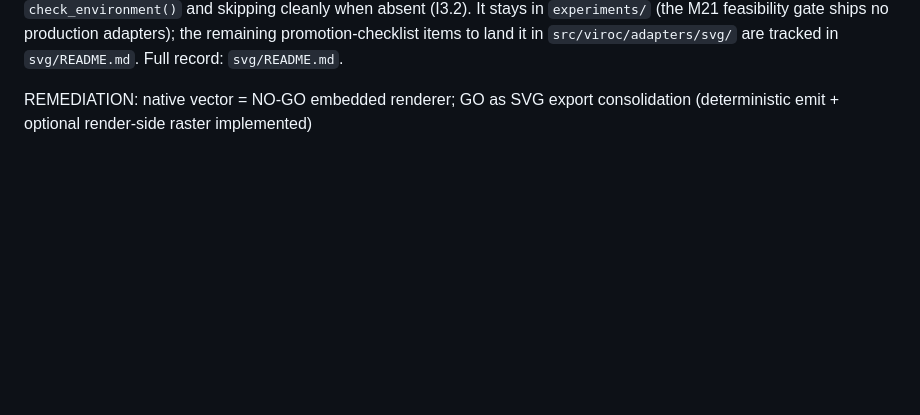
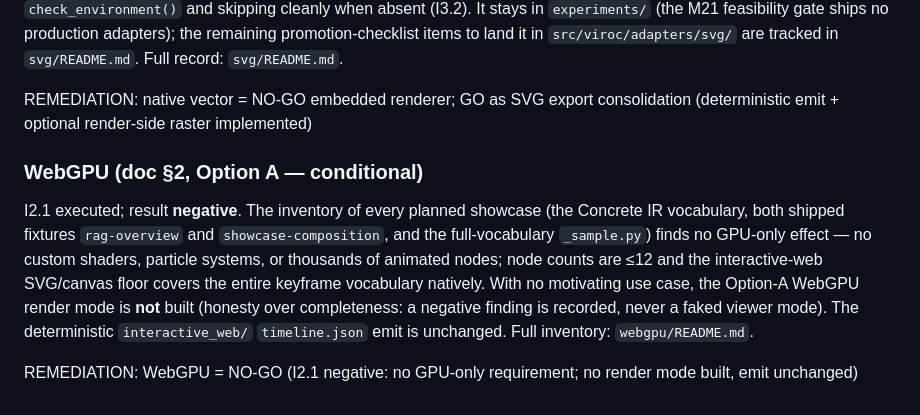
Before and after one commit to Mathews-Tom/VIROC, a Markdown page: experiments/adapters/RESULTS.md, the part around the change. Rendered like a GitHub page; blank space fills up the shorter version.

Commit message:
docs(experiments/adapters): record WebGPU I2.1 negative outcome
Record the WebGPU remediation outcome in RESULTS.md with a greppable
REMEDIATION line: I2.1 negative, no GPU-only requirement, no Option-A render mode
built (honesty over completeness), deterministic emit unchanged.

Stack-Id: nogo-remediation-8351c4
Stack-Position: 4/4

```diff
--- a/experiments/adapters/RESULTS.md
+++ b/experiments/adapters/RESULTS.md
@@ -204,3 +204,17 @@ remaining promotion-checklist items to land it in `src/viroc/adapters/svg/` are
 tracked in `svg/README.md`. Full record: `svg/README.md`.
 
 REMEDIATION: native vector = NO-GO embedded renderer; GO as SVG export consolidation (deterministic emit + optional render-side raster implemented)
+
+### WebGPU (doc §2, Option A — conditional)
+
+I2.1 executed; result **negative**. The inventory of every planned showcase (the
+Concrete IR vocabulary, both shipped fixtures `rag-overview` and
+`showcase-composition`, and the full-vocabulary `_sample.py`) finds no GPU-only
+effect — no custom shaders, particle systems, or thousands of animated nodes; node
+counts are ≤12 and the interactive-web SVG/canvas floor covers the entire keyframe
+vocabulary natively. With no motivating use case, the Option-A WebGPU render mode is
+**not** built (honesty over completeness: a negative finding is recorded, never a
+faked viewer mode). The deterministic `interactive_web/` `timeline.json` emit is
+unchanged. Full inventory: `webgpu/README.md`.
+
+REMEDIATION: WebGPU = NO-GO (I2.1 negative: no GPU-only requirement; no render mode built, emit unchanged)
```
